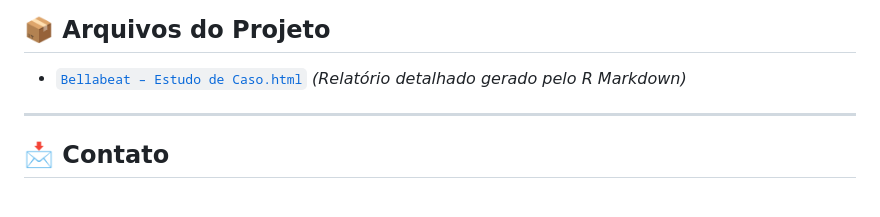
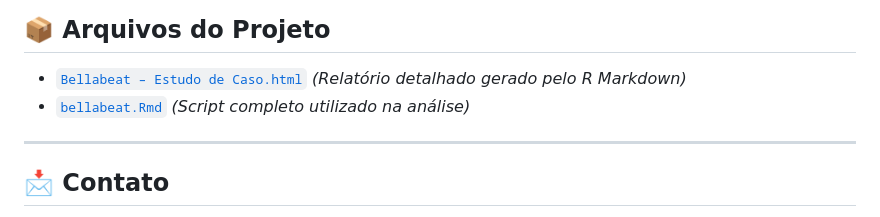
Before and after one commit to gvc2010/bellabeat-smart-wellness-analysis, a Markdown page: README.md, the part around the change. Rendered like a GitHub page.

```diff
--- a/README.md
+++ b/README.md
@@ -72,6 +72,7 @@ Como a análise pode identificar padrões de comportamento que ajudem a atrair n
 ## 📦 Arquivos do Projeto
 
 - [`Bellabeat – Estudo de Caso.html`](Bellabeat%20%E2%80%93%20Estudo%20de%20Caso.html) _(Relatório detalhado gerado pelo R Markdown)_
+- [`bellabeat.Rmd`](bellabeat.Rmd) _(Script completo utilizado na análise)_
 
 ---
 
```
